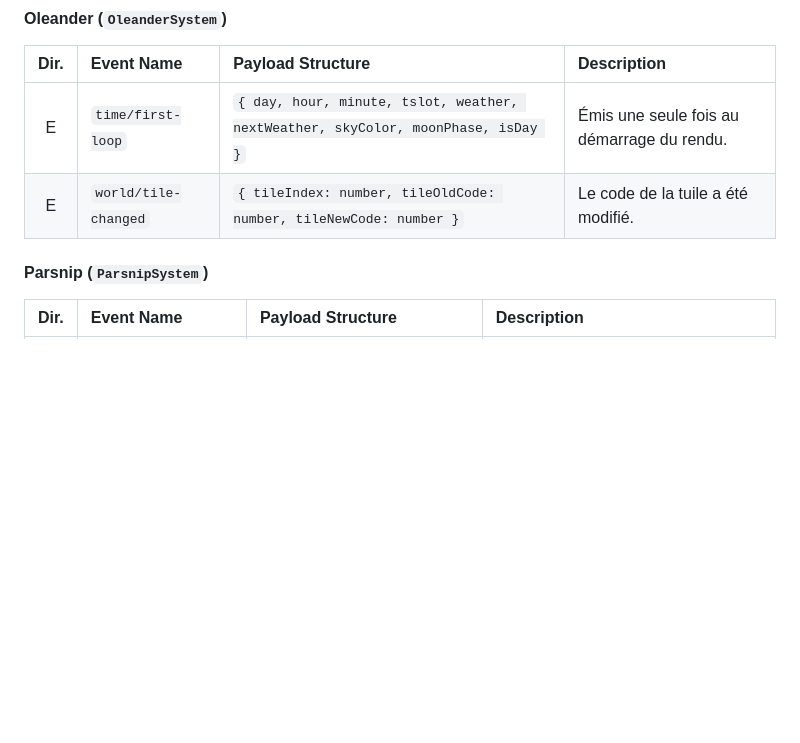
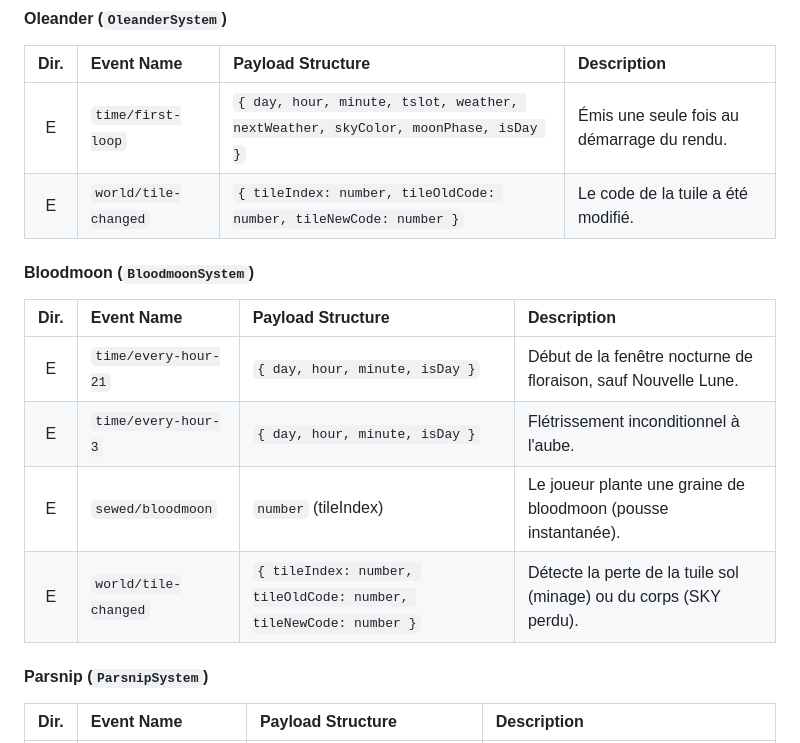
Before and after one commit to Rigalto/sixty-below, a Markdown page: doc/technical.md, the part around the change. Drawn GitHub-style; blank space fills up the shorter version.

```diff
--- a/doc/technical.md
+++ b/doc/technical.md
@@ -535,6 +535,15 @@ Cette section définit les événements officiels. Tout nouvel événement doit
 | :---: | :--- | :--- | :--- |
 | E | `time/first-loop` | `{ day, hour, minute, tslot, weather, nextWeather, skyColor, moonPhase, isDay }` | Émis une seule fois au démarrage du rendu. |
 | E | `world/tile-changed` | `{ tileIndex: number, tileOldCode: number, tileNewCode: number }`| Le code de la tuile a été modifié. |
+
+#### Bloodmoon (`BloodmoonSystem`)
+
+| Dir. | Event Name | Payload Structure | Description |
+| :---: | :--- | :--- | :--- |
+| E | `time/every-hour-21` | `{ day, hour, minute, isDay }` | Début de la fenêtre nocturne de floraison, sauf Nouvelle Lune. |
+| E | `time/every-hour-3` | `{ day, hour, minute, isDay }` | Flétrissement inconditionnel à l'aube. |
+| E | `sewed/bloodmoon` | `number` (tileIndex) | Le joueur plante une graine de bloodmoon (pousse instantanée). |
+| E | `world/tile-changed` | `{ tileIndex: number, tileOldCode: number, tileNewCode: number }` | Détecte la perte de la tuile sol (minage) ou du corps (SKY perdu). |
 
 #### Parsnip (`ParsnipSystem`)
 
```
Also changed, not shown: doc/ROADMAP.md (+12 -7 lines).
